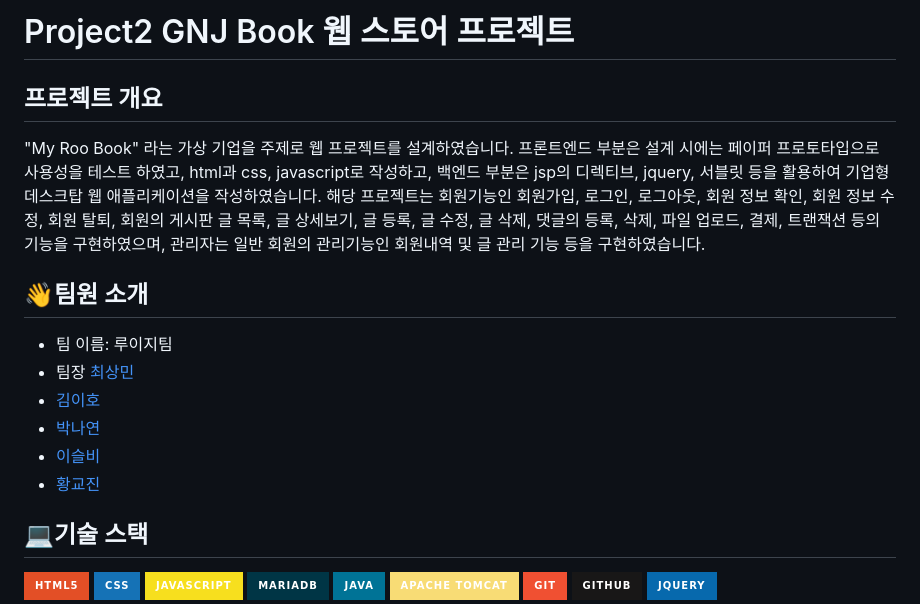
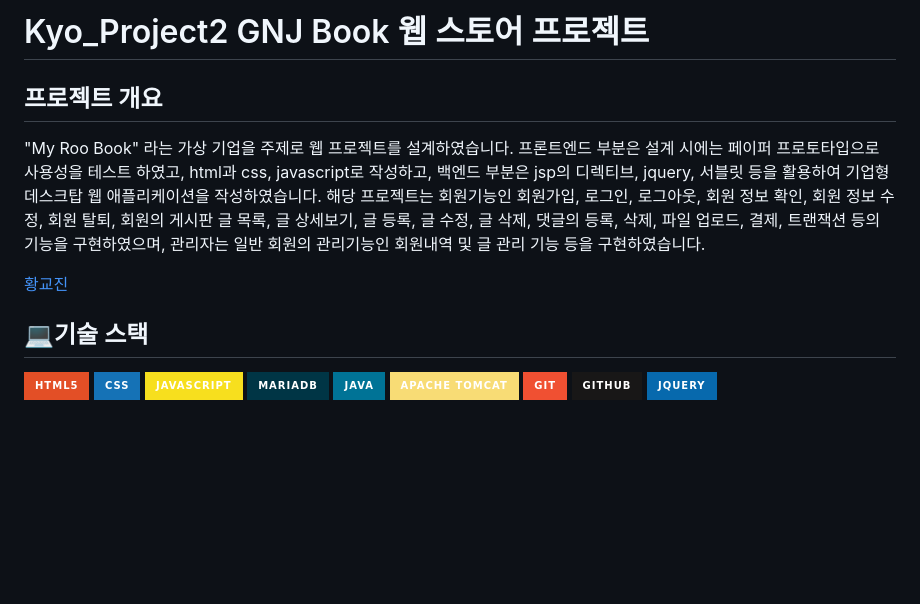
Before and after one commit to sendjin5/kyo_pro02, a Markdown page: README.md, the part around the change. Drawn GitHub-style; badges without logos; blank space fills up the shorter version.

```diff
--- a/README.md
+++ b/README.md
@@ -1,16 +1,10 @@
-# Project2 GNJ Book 웹 스토어 프로젝트
+# Kyo_Project2 GNJ Book 웹 스토어 프로젝트
 
 ## 프로젝트 개요
 
 "My Roo Book" 라는 가상 기업을 주제로 웹 프로젝트를 설계하였습니다. 프론트엔드 부분은 설계 시에는 페이퍼 프로토타입으로 사용성을 테스트 하였고, html과 css, javascript로 작성하고, 백엔드 부분은 jsp의 디렉티브, jquery, 서블릿 등을 활용하여 기업형 데스크탑 웹 애플리케이션을 작성하였습니다. 해당 프로젝트는 회원기능인 회원가입, 로그인, 로그아웃, 회원 정보 확인, 회원 정보 수정, 회원 탈퇴, 회원의 게시판 글 목록, 글 상세보기, 글 등록, 글 수정, 글 삭제, 댓글의 등록, 삭제, 파일 업로드, 결제, 트랜잭션 등의 기능을 구현하였으며, 관리자는 일반 회원의 관리기능인 회원내역 및 글 관리 기능 등을 구현하였습니다.
 
-## 👋팀원 소개
-- 팀 이름: 루이지팀
-- 팀장 [최상민](https://github.com/sangmin0816)
-- [김이호](https://github.com/leeho7029)
-- [박나연](https://github.com/soumunda8)
-- [이슬비](https://github.com/doobee2)
-- [황교진](https://github.com/sendjin5)
+[황교진](https://github.com/sendjin5)
 
 ## 💻기술 스택
 <img src="https://img.shields.io/badge/html5-E34F26?style=for-the-badge&logo=html5&logoColor=white">
```
